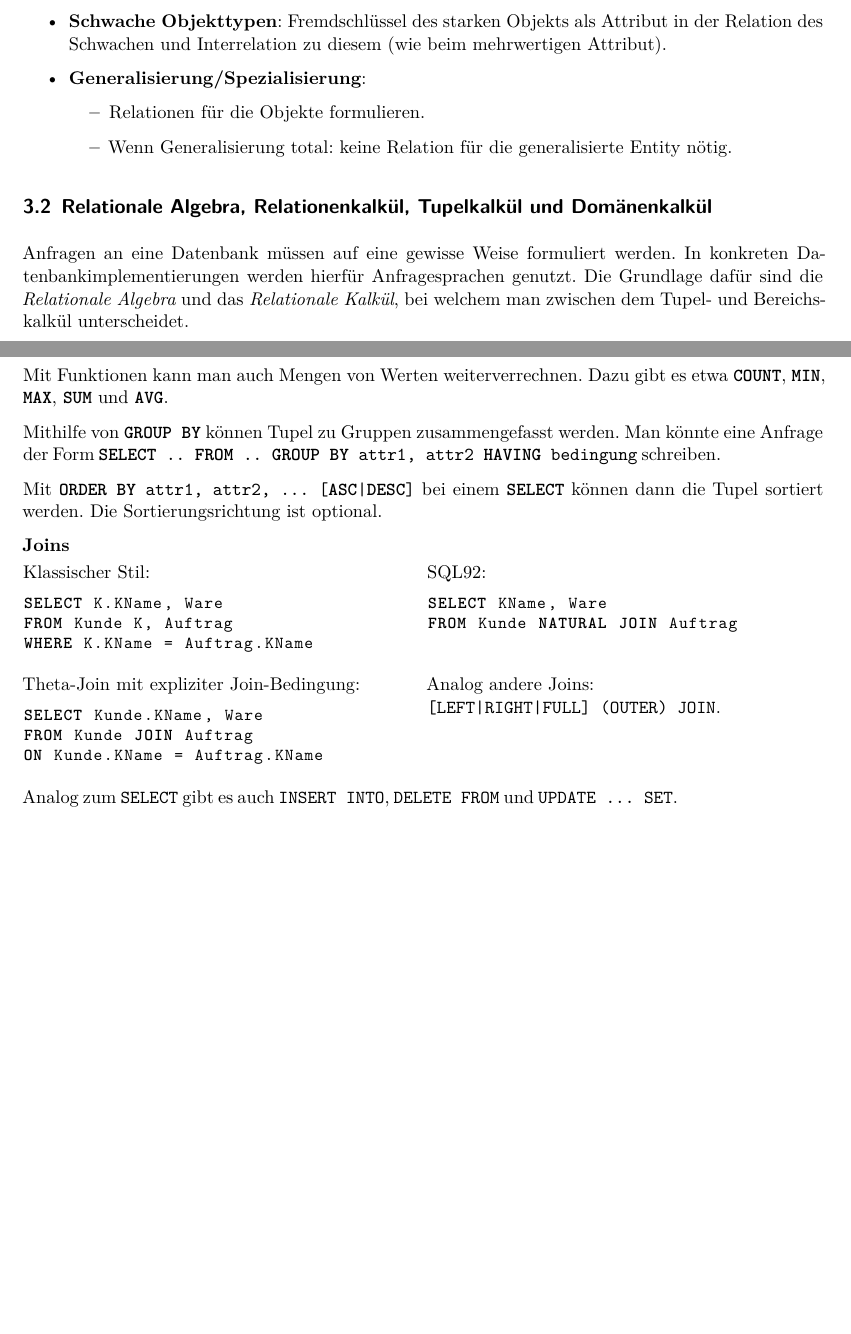
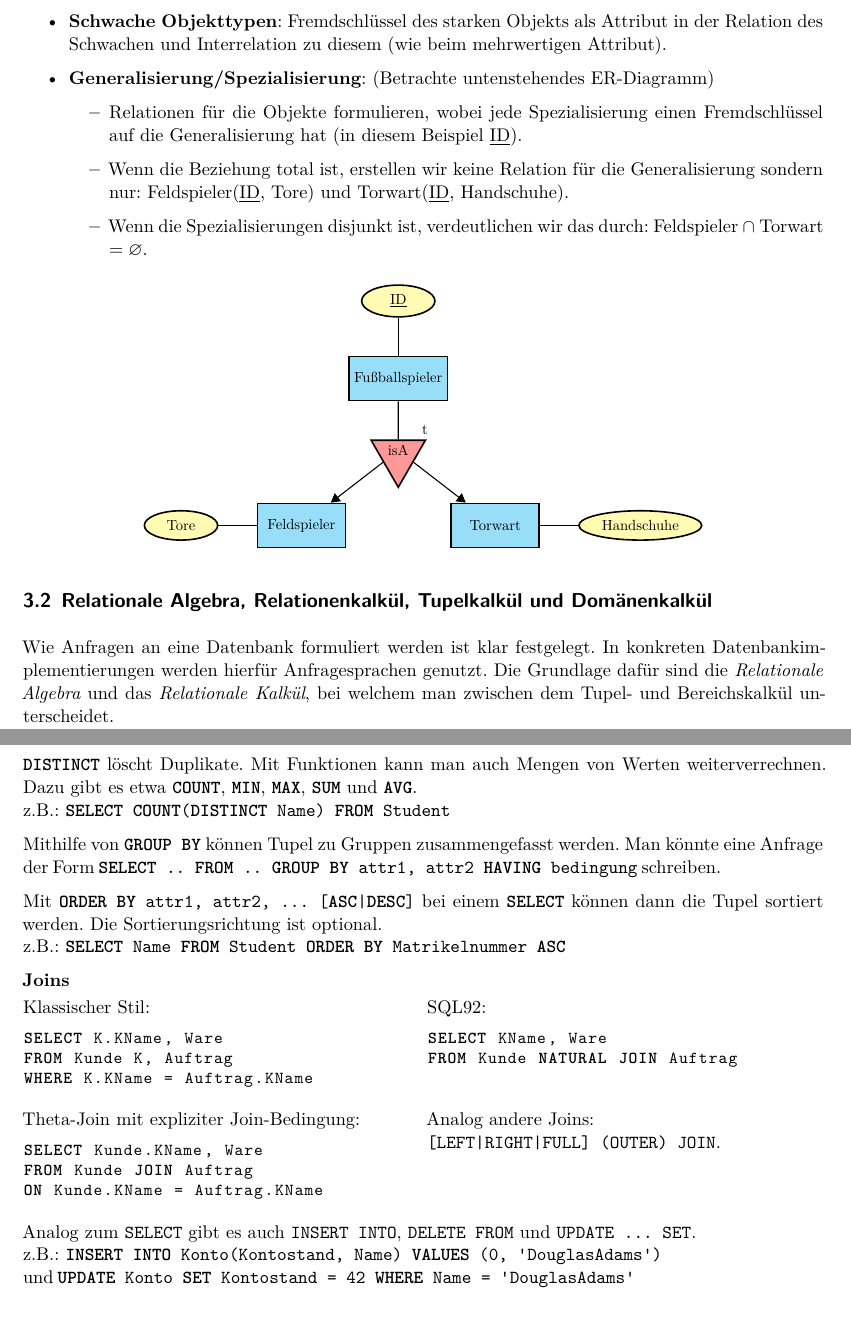
Before and after one commit to htwr-aachen/panikzettel, a LaTeX document (dbis.tex): two parts of pages 4 and 7 of 21 before the commit and two parts of pages 4 and 8 of 22 after it, joined at a grey line, cut so that both start at the same text, the shorter picture padded with empty space. Compiled offline with XeLaTeX.

Commit message:
ER-Diagramm zu Relationale Algebra Kapitel ergänzt und besser erklärt. Kleine Tippfehler korrigiert.

```diff
--- a/dbis.tex
+++ b/dbis.tex
@@ -188,15 +188,29 @@ Folgende Fälle muss man auch noch beachten:
       \item Telefonnummern[MatrikelNummer] $\subseteq$ Student[Matrikelnummer].
     \end{itemize}
   \item \textbf{Schwache Objekttypen}: Fremdschlüssel des starken Objekts als Attribut in der Relation des Schwachen und Interrelation zu diesem (wie beim mehrwertigen Attribut).
-  \item \textbf{Generalisierung/Spezialisierung}:
+  \item \textbf{Generalisierung/Spezialisierung}: (Betrachte untenstehendes ER-Diagramm)
     \begin{itemize}
-      \item Relationen für die Objekte formulieren.
-      \item Wenn Generalisierung total: keine Relation für die generalisierte Entity nötig.
+      \item Relationen für die Objekte formulieren, wobei jede Spezialisierung einen Fremdschlüssel auf die Generalisierung hat (in diesem Beispiel \underline{ID}).
+      \item Wenn die Beziehung total ist, erstellen wir keine Relation für die Generalisierung sondern nur: Feldspieler(\underline{ID}, Tore) und Torwart(\underline{ID}, Handschuhe).
+      \item Wenn die Spezialisierungen disjunkt ist, verdeutlichen wir das durch: Feldspieler $\cap$ Torwart $= \varnothing$.
   \end{itemize}
 \end{itemize}
-
+\begin{center}
+\scalebox{0.8}{
+\begin{tikzpicture}
+    \node[entity] (Obj1) {Fußballspieler};
+    \node[attribute, above = of Obj1] {\key{ID}} edge [link] (Obj1);
+    \node[isa, below = of Obj1] (isa) {isA} edge [link] (Obj1);
+    \node[above right = 0 and 0.2 of isa] {t};
+    \node[entity, below left = of isa] (u1) {Feldspieler} edge [<-, link] (isa);
+    \node[attribute, left = of u1] {Tore} edge [link] (u1);
+    \node[entity, below right = of isa] (u2) {Torwart} edge [<-, link] (isa);
+    \node[attribute, right = of u2] {Handschuhe} edge [link] (u2);
+\end{tikzpicture}
+}
+\end{center}
 \subsection{Relationale Algebra, Relationenkalkül, Tupelkalkül und Domänenkalkül}
-Anfragen an eine Datenbank müssen auf eine gewisse Weise formuliert werden. In konkreten Datenbankimplementierungen werden hierfür Anfragesprachen genutzt. Die Grundlage dafür sind die \textit{Relationale Algebra} und das \textit{Relationale Kalkül}, bei welchem man zwischen dem Tupel- und Bereichskalkül unterscheidet.
+Wie Anfragen an eine Datenbank formuliert werden ist klar festgelegt. In konkreten Datenbankimplementierungen werden hierfür Anfragesprachen genutzt. Die Grundlage dafür sind die \textit{Relationale Algebra} und das \textit{Relationale Kalkül}, bei welchem man zwischen dem Tupel- und Bereichskalkül unterscheidet.
 
 \subsubsection{Relationale Algebra}
 Die relationale Algebra arbeitet auf Relationen (also Mengen) und definiert verschiedene Operationen zur Manipulation der Relationen.
@@ -293,11 +310,15 @@ Nehmen wir an, dass wir folgendes Schema haben: $R(A, B, C, D), S(E, F, G)$ und
   \item \textbf{Natural Join}: $R \bowtie U$ = \sql{SELECT * FROM R, U}.
 \end{itemize}
 
-Mit Funktionen kann man auch Mengen von Werten weiterverrechnen. Dazu gibt es etwa \sql{COUNT}, \sql{MIN}, \sql{MAX}, \sql{SUM} und \sql{AVG}.
+\sql{DISTINCT} löscht Duplikate.
+%...Mengen zu Werten... ?
+Mit Funktionen kann man auch Mengen von Werten weiterverrechnen. Dazu gibt es etwa \sql{COUNT}, \sql{MIN}, \sql{MAX}, \sql{SUM} und \sql{AVG}.\\
+z.B.: \sql{SELECT COUNT(DISTINCT Name) FROM Student}
 
 Mithilfe von \sql{GROUP BY} können Tupel zu Gruppen zusammengefasst werden. Man könnte eine Anfrage der Form \sql{SELECT .. FROM .. GROUP BY attr1, attr2 HAVING bedingung} schreiben.
 
-Mit \sql{ORDER BY attr1, attr2, ... [ASC|DESC]} bei einem \sql{SELECT} können dann die Tupel sortiert werden. Die Sortierungsrichtung ist optional.
+Mit \sql{ORDER BY attr1, attr2, ... [ASC|DESC]} bei einem \sql{SELECT} können dann die Tupel sortiert werden. Die Sortierungsrichtung ist optional.\\
+z.B.: \sql{SELECT Name FROM Student ORDER BY Matrikelnummer ASC}
 
 \textbf{Joins}
 
@@ -332,7 +353,9 @@ Analog andere Joins:\\
 \end{minipage}
 \end{minipageparskip}
 
-Analog zum \lstinline{SELECT} gibt es auch \lstinline{INSERT INTO}, \lstinline{DELETE FROM} und \lstinline{UPDATE ... SET}.
+Analog zum \lstinline{SELECT} gibt es auch \lstinline{INSERT INTO}, \lstinline{DELETE FROM} und \lstinline{UPDATE ... SET}.\\
+z.B.: \sql{INSERT INTO Konto(Kontostand, Name) VALUES (0, 'DouglasAdams')}\\
+und \sql{UPDATE Konto SET Kontostand = 42 WHERE Name = 'DouglasAdams'}
 
 \section{Relationale Entwurfstheorie}
 \subsection{Funktionale Abhängigkeiten}
```
Also changed, not shown: dbis.tex (45 more changed lines).
